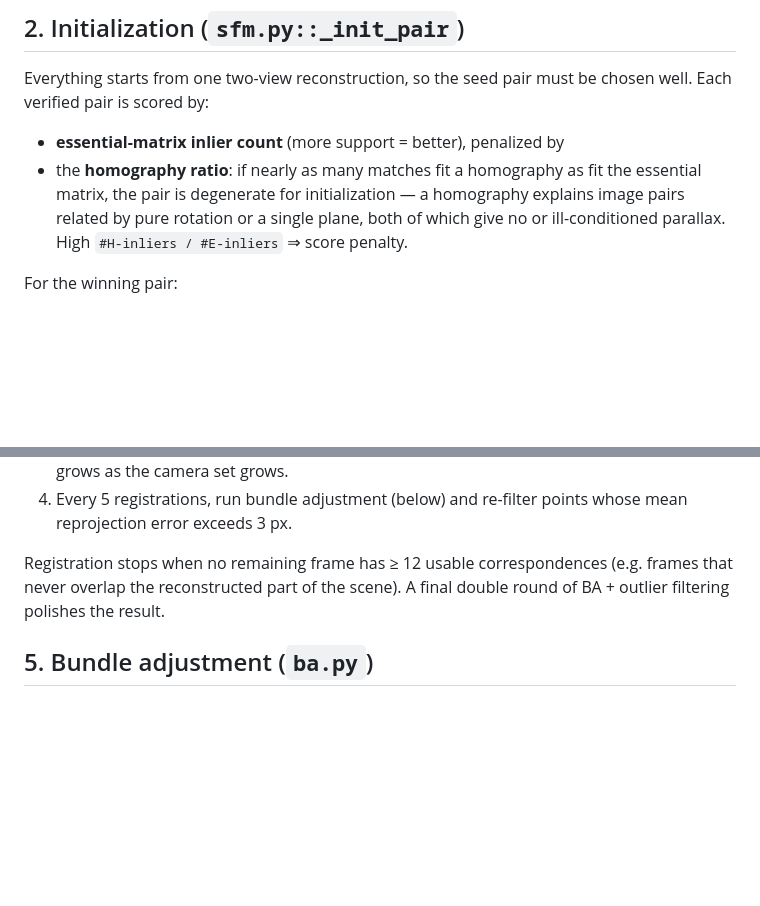
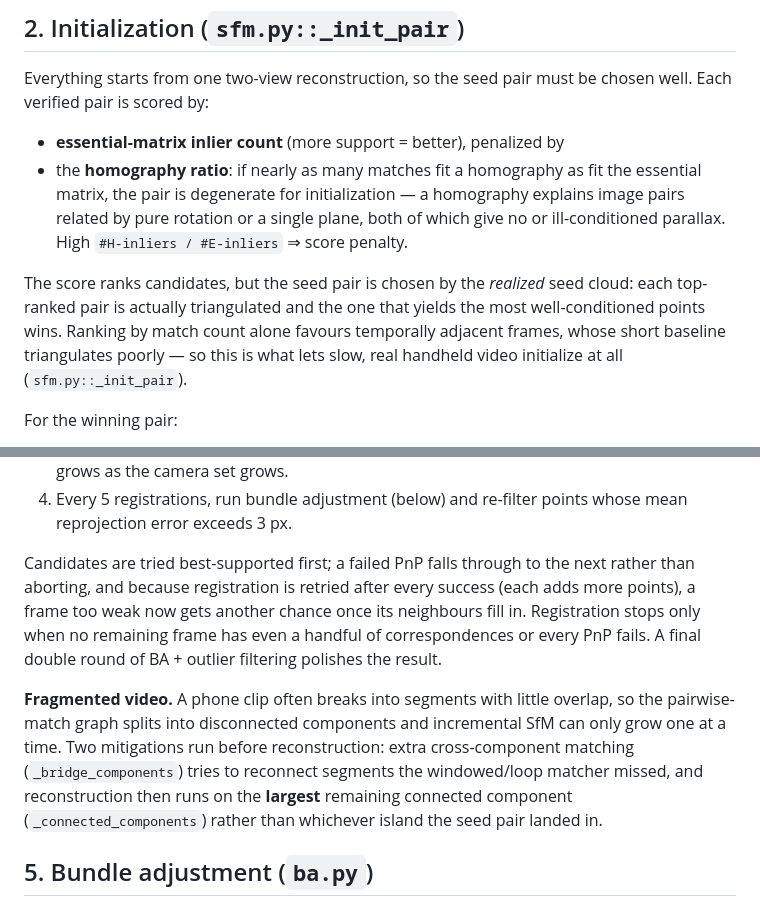
Before and after one commit to lancepickens/jabberwocky, a Markdown page: splatvid/docs/structure-from-motion.md, 2 parts joined by grey strips. Rendered like a GitHub page; blank space fills up the shorter version.

```diff
--- a/splatvid/docs/structure-from-motion.md
+++ b/splatvid/docs/structure-from-motion.md
@@ -86,6 +86,13 @@ be chosen well. Each verified pair is scored by:
   plane, both of which give no or ill-conditioned parallax. High
   `#H-inliers / #E-inliers` ⇒ score penalty.
 
+The score ranks candidates, but the seed pair is chosen by the *realized*
+seed cloud: each top-ranked pair is actually triangulated and the one that
+yields the most well-conditioned points wins. Ranking by match count alone
+favours temporally adjacent frames, whose short baseline triangulates
+poorly — so this is what lets slow, real handheld video initialize at all
+(`sfm.py::_init_pair`).
+
 For the winning pair:
 
 1. The **essential matrix** `E` is estimated with RANSAC from the matches
@@ -131,10 +138,21 @@ With a seed cloud in hand, remaining frames are added one at a time:
 4. Every 5 registrations, run bundle adjustment (below) and re-filter
    points whose mean reprojection error exceeds 3 px.
 
-Registration stops when no remaining frame has ≥ 12 usable
-correspondences (e.g. frames that never overlap the reconstructed part of
-the scene). A final double round of BA + outlier filtering polishes the
-result.
+Candidates are tried best-supported first; a failed PnP falls through to
+the next rather than aborting, and because registration is retried after
+every success (each adds more points), a frame too weak now gets another
+chance once its neighbours fill in. Registration stops only when no
+remaining frame has even a handful of correspondences or every PnP fails.
+A final double round of BA + outlier filtering polishes the result.
+
+**Fragmented video.** A phone clip often breaks into segments with little
+overlap, so the pairwise-match graph splits into disconnected components
+and incremental SfM can only grow one at a time. Two mitigations run before
+reconstruction: extra cross-component matching (`_bridge_components`) tries
+to reconnect segments the windowed/loop matcher missed, and reconstruction
+then runs on the **largest** remaining connected component
+(`_connected_components`) rather than whichever island the seed pair landed
+in.
 
 ## 5. Bundle adjustment (`ba.py`)
 
```
Also changed, not shown: splatvid/docs/performance-and-roadmap.md (+24 -8 lines).
